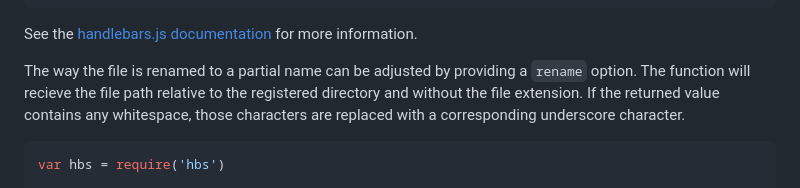
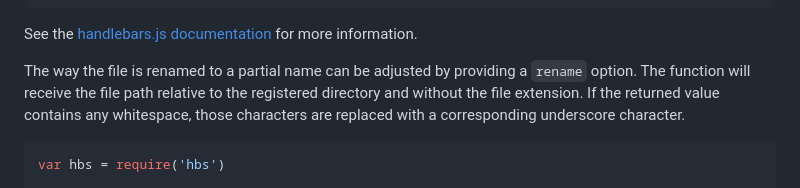
Before and after one commit to pillarjs/hbs, a Markdown page: README.md, the part around the change. Drawn GitHub-style.

Commit message:
Typo fixes in README.md

````diff
--- a/README.md
+++ b/README.md
@@ -65,7 +65,7 @@ template-file.html -> {{> template_file}}
 See the [handlebars.js documentation](https://handlebarsjs.com/) for more
 information.
 
-The way the file is renamed to a partial name can be adjusted by providing a `rename` option. The function will recieve the file path relative to the registered directory and without the file extension. If the returned value contains any whitespace, those characters are replaced with a corresponding underscore character.
+The way the file is renamed to a partial name can be adjusted by providing a `rename` option. The function will receive the file path relative to the registered directory and without the file extension. If the returned value contains any whitespace, those characters are replaced with a corresponding underscore character.
 
 ```js
 var hbs = require('hbs')
````
